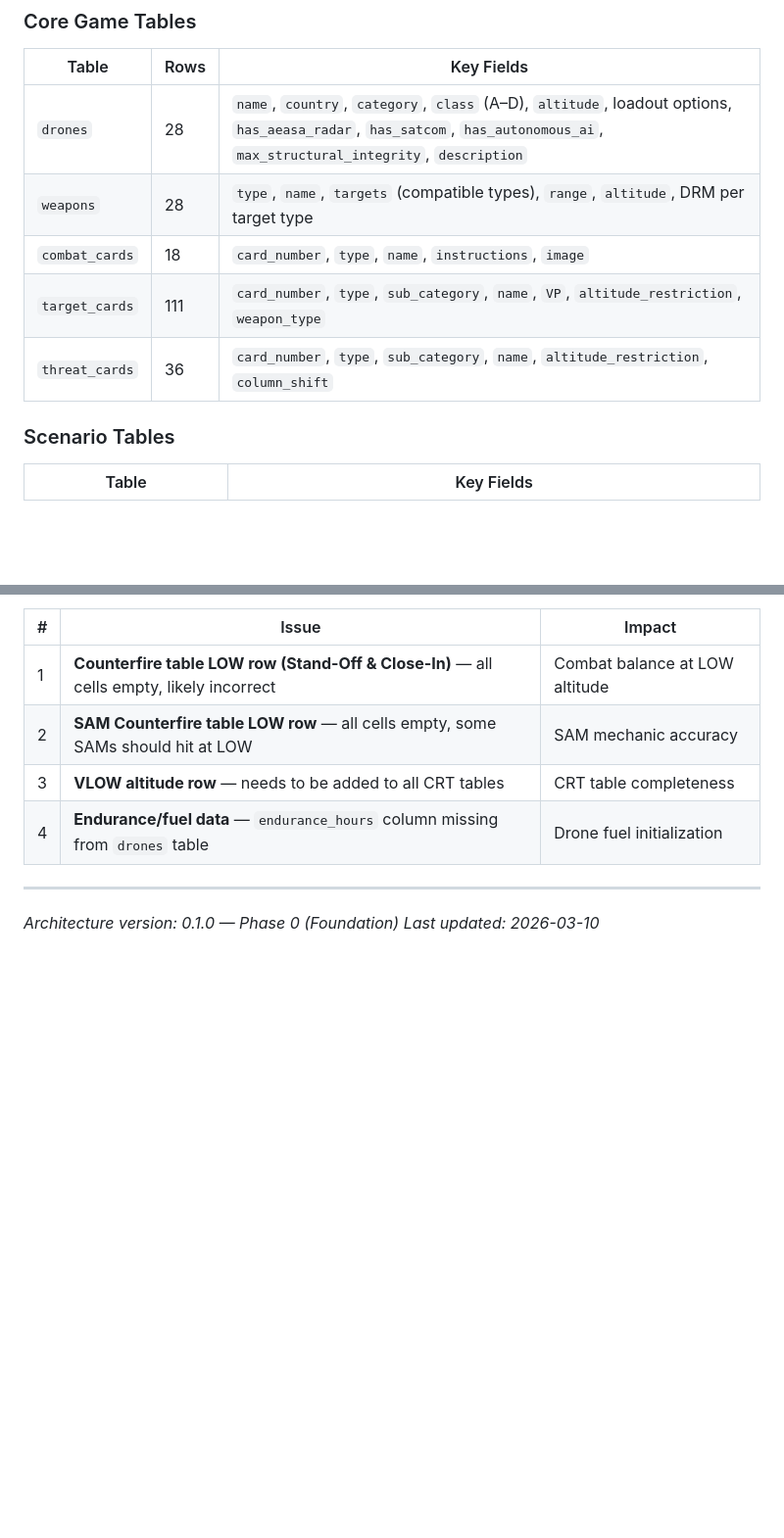
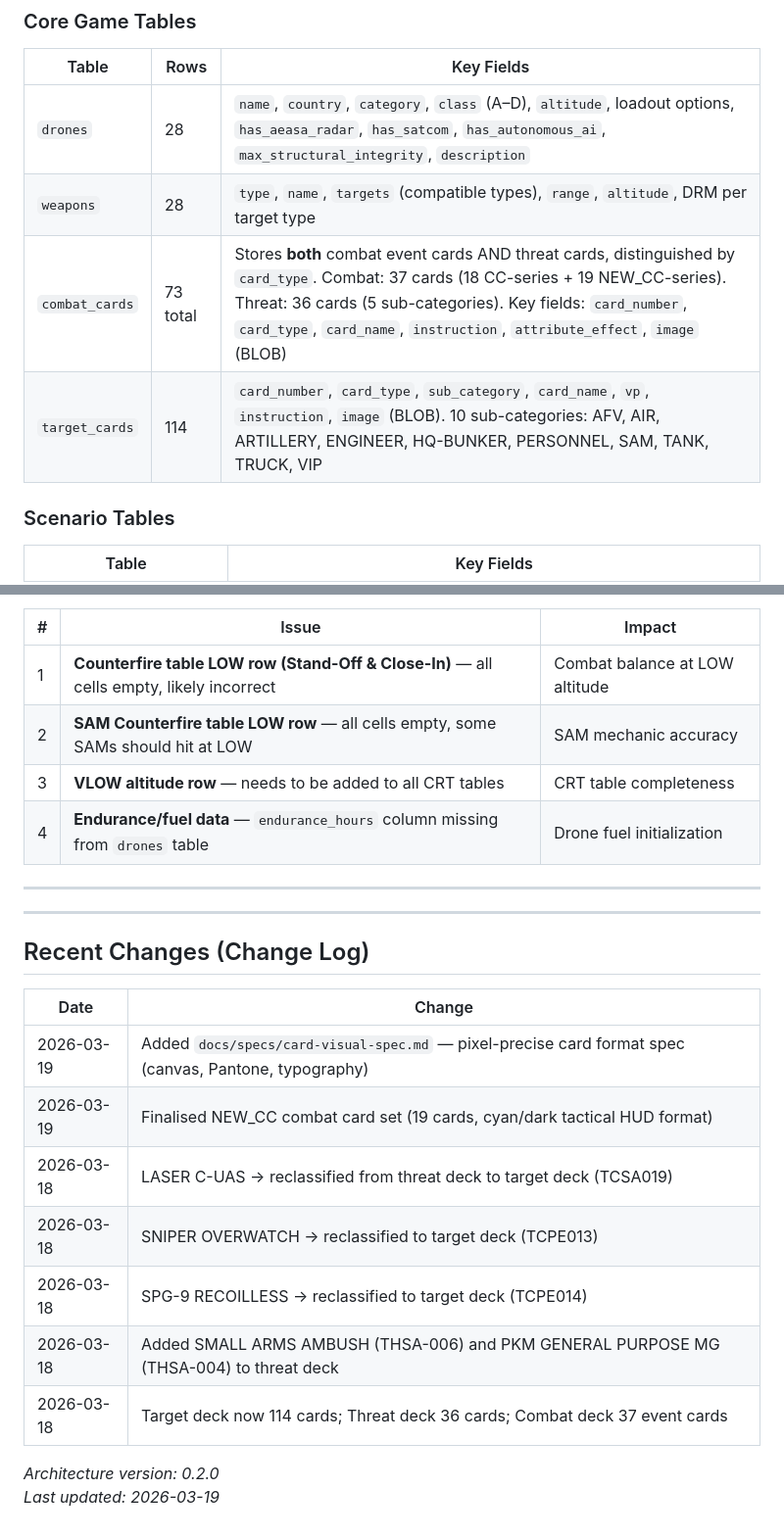
Before and after one commit to oaltinyay70-cell/OB3, a Markdown page: ARCHITECTURE.md, 2 parts joined by grey strips. Shown at 98% size. Drawn GitHub-style; blank space fills up the shorter version.

```diff
--- a/ARCHITECTURE.md
+++ b/ARCHITECTURE.md
@@ -194,9 +194,8 @@ erDiagram
 |-------|------|-----------|
 | `drones` | 28 | `name`, `country`, `category`, `class` (A–D), `altitude`, loadout options, `has_aeasa_radar`, `has_satcom`, `has_autonomous_ai`, `max_structural_integrity`, `description` |
 | `weapons` | 28 | `type`, `name`, `targets` (compatible types), `range`, `altitude`, DRM per target type |
-| `combat_cards` | 18 | `card_number`, `type`, `name`, `instructions`, `image` |
-| `target_cards` | 111 | `card_number`, `type`, `sub_category`, `name`, `VP`, `altitude_restriction`, `weapon_type` |
-| `threat_cards` | 36 | `card_number`, `type`, `sub_category`, `name`, `altitude_restriction`, `column_shift` |
+| `combat_cards` | 73 total | Stores **both** combat event cards AND threat cards, distinguished by `card_type`. Combat: 37 cards (18 CC-series + 19 NEW_CC-series). Threat: 36 cards (5 sub-categories). Key fields: `card_number`, `card_type`, `card_name`, `instruction`, `attribute_effect`, `image` (BLOB) |
+| `target_cards` | 114 | `card_number`, `card_type`, `sub_category`, `card_name`, `vp`, `instruction`, `image` (BLOB). 10 sub-categories: AFV, AIR, ARTILLERY, ENGINEER, HQ-BUNKER, PERSONNEL, SAM, TANK, TRUCK, VIP |
 
 ### Scenario Tables
 
@@ -344,5 +343,19 @@ These items are flagged from the rulebook Q&A and must be resolved before implem
 
 ---
 
-*Architecture version: 0.1.0 — Phase 0 (Foundation)*
-*Last updated: 2026-03-10*
+---
+
+## Recent Changes (Change Log)
+
+| Date | Change |
+|------|--------|
+| 2026-03-19 | Added `docs/specs/card-visual-spec.md` — pixel-precise card format spec (canvas, Pantone, typography) |
+| 2026-03-19 | Finalised NEW_CC combat card set (19 cards, cyan/dark tactical HUD format) |
+| 2026-03-18 | LASER C-UAS → reclassified from threat deck to target deck (TCSA019) |
+| 2026-03-18 | SNIPER OVERWATCH → reclassified to target deck (TCPE013) |
+| 2026-03-18 | SPG-9 RECOILLESS → reclassified to target deck (TCPE014) |
+| 2026-03-18 | Added SMALL ARMS AMBUSH (THSA-006) and PKM GENERAL PURPOSE MG (THSA-004) to threat deck |
+| 2026-03-18 | Target deck now 114 cards; Threat deck 36 cards; Combat deck 37 event cards |
+
+*Architecture version: 0.2.0*
+*Last updated: 2026-03-19*
```
Also changed, not shown: README.md (+19 -9 lines).
